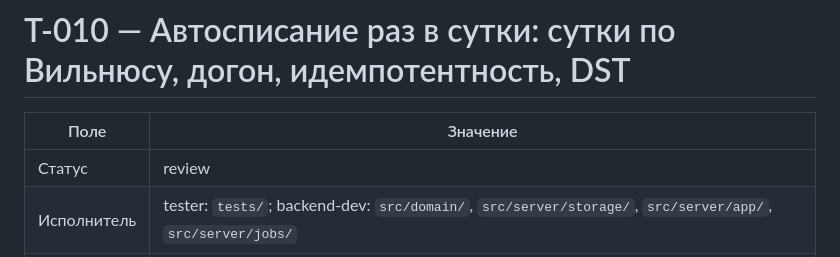
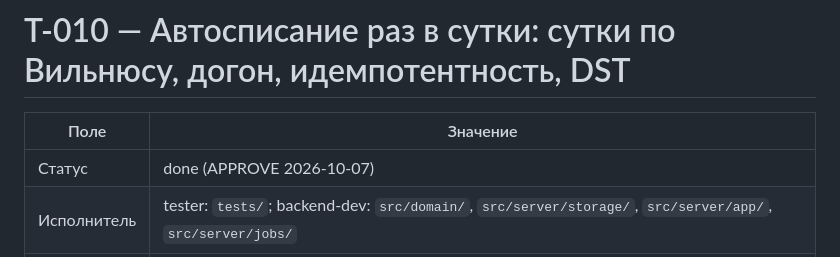
Before and after one commit to alex-vik/Kithcen-Hub, a Markdown page: docs/tasks/T-010-auto-writeoff-daily.md, the part around the change. Drawn GitHub-style.

```diff
--- a/docs/tasks/T-010-auto-writeoff-daily.md
+++ b/docs/tasks/T-010-auto-writeoff-daily.md
@@ -2,7 +2,7 @@
 
 | Поле | Значение |
 | --- | --- |
-| Статус | review |
+| Статус | done (APPROVE 2026-10-07) |
 | Исполнитель | tester: `tests/`; backend-dev: `src/domain/`, `src/server/storage/`, `src/server/app/`, `src/server/jobs/` |
 | Покрывает | FR-CON-01, FR-CON-07, FR-CON-08, BR-27, NFR-14; затрагивает BR-09 (неактивная не списывается), BR-10 (без нормы не списывается), BR-15 (минус после автосписаний не ошибка), BR-26 (повтор без дублей), NFR-07 (мягкая деградация тика) |
 | Зависит от | T-001 (`Product`, `isActive`), T-002/T-003 (`createStockEvent`, `stockBalance`, отмена), T-004 (`openStorage`, миграции, `transaction`), T-005 (`recordSystemBatch`, `derivedId`, `resolveSystemWrite`), T-009 (`BalanceCache.warm`) — все done |
```
Also changed, not shown: docs/backlog.md (+3 -1 lines).
